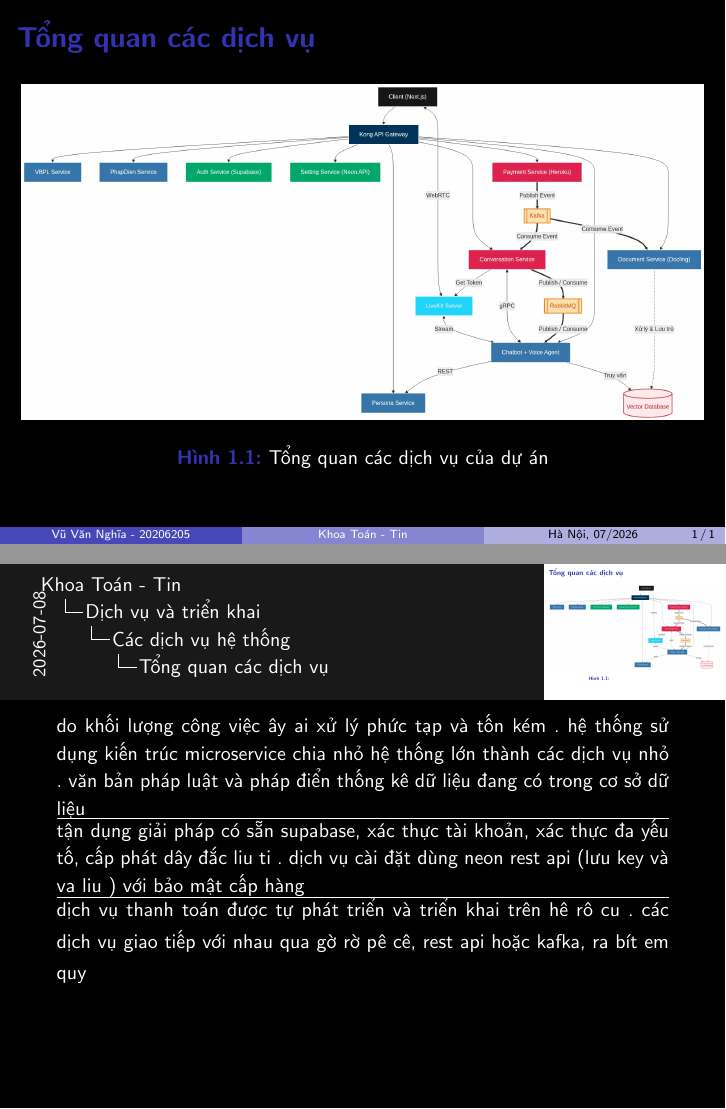
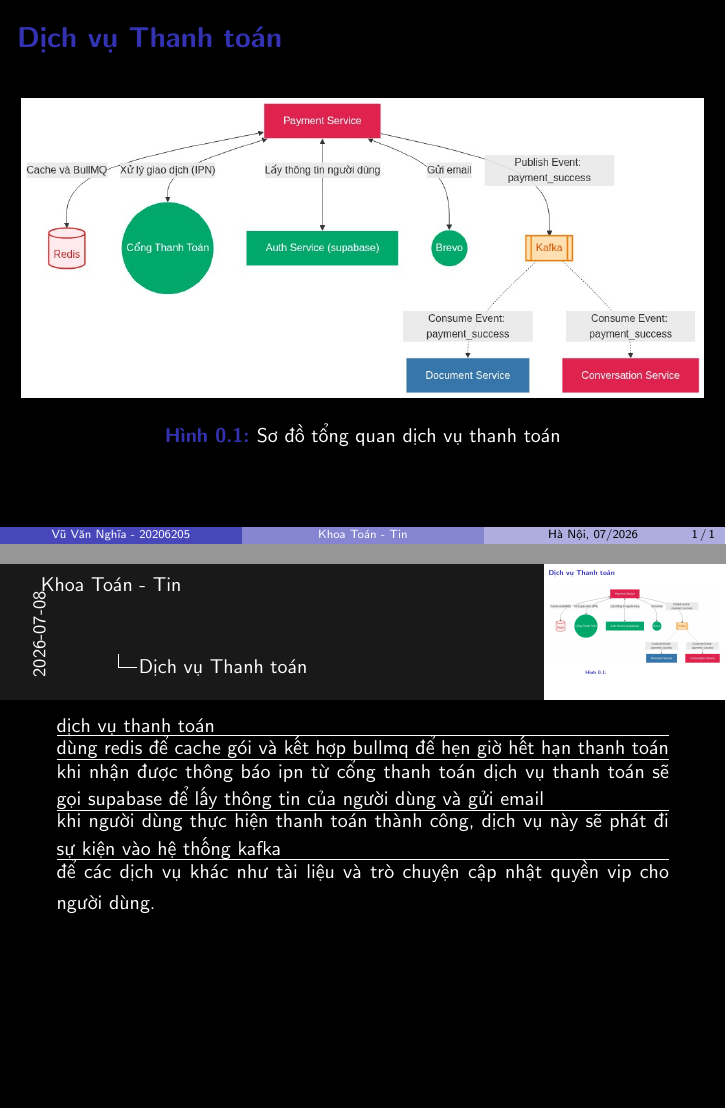
Before and after one commit to 20206205Tech/docs-slide, LaTeX slides (latex/main.tex, which reads latex/contents/Dich_vu_Thanh_toan.tex, latex/doc.tex): pages 1 and 2 of 2, joined at a grey line. Compiled offline with pdfLaTeX.

Commit message:
auto commit: 2026-07-08 15:20:24

```diff
--- a/latex/contents/Dich_vu_Thanh_toan.tex
+++ b/latex/contents/Dich_vu_Thanh_toan.tex
@@ -10,29 +10,15 @@
 dịch vụ thanh toán
 \hrule
 
-% chịu trách nhiệm
-
-% quản lý thông tin các gói dịch vụ,
-% quản lý thuê bao người dùng
-% và tích hợp với cổng thanh toán.
-
-dùng redis để cache gói và
-kết hợp bullmq để hẹn giờ hết hạn thanh toán
+dùng redis để cache gói và kết hợp bullmq để hẹn giờ hết hạn thanh toán
 \hrule
 
-khi nhận được thông báo ipn từ cổng thanh toán
-dịch vụ thanh toán sẽ gọi supabase
-để lấy thông tin của người dùng
-và gửi email
+khi nhận được thông báo ipn từ cổng thanh toán dịch vụ thanh toán sẽ gọi supabase để lấy thông tin của người dùng và gửi email
 \hrule
 
-khi người dùng thực hiện thanh toán thành công,
-dịch vụ này sẽ phát đi sự kiện
-vào hệ thống kafka
+khi người dùng thực hiện thanh toán thành công, dịch vụ này sẽ phát đi sự kiện vào hệ thống kafka
 \hrule
 
-để các dịch vụ khác
-như tài liệu và trò chuyện
-cập nhật quyền vip cho người dùng.
+để các dịch vụ khác như tài liệu và trò chuyện cập nhật quyền vip cho người dùng.
 }
 \end{frame}
--- a/latex/doc.tex
+++ b/latex/doc.tex
@@ -20,10 +20,10 @@
 % \input{contents/Agentic_RAG_voi_LangGraph_2}
 % \input{contents/Agentic_RAG_voi_LangGraph_0}
 
-\section{Dịch vụ và triển khai}
-\subsection{Các dịch vụ hệ thống}
-\input{contents/Tong_quan_cac_dich_vu}
-% \input{contents/Dich_vu_Thanh_toan}
+% \section{Dịch vụ và triển khai}
+% \subsection{Các dịch vụ hệ thống}
+% \input{contents/Tong_quan_cac_dich_vu}
+\input{contents/Dich_vu_Thanh_toan}
 % \input{contents/Dich_vu_Tai_lieu}
 % \input{contents/Dich_vu_Tro_chuyen_va_Chatbot}
 % \input{contents/Tong_quan_ve_dam_thoai_giong_noi}
```
Also changed, not shown: 1 other file.
